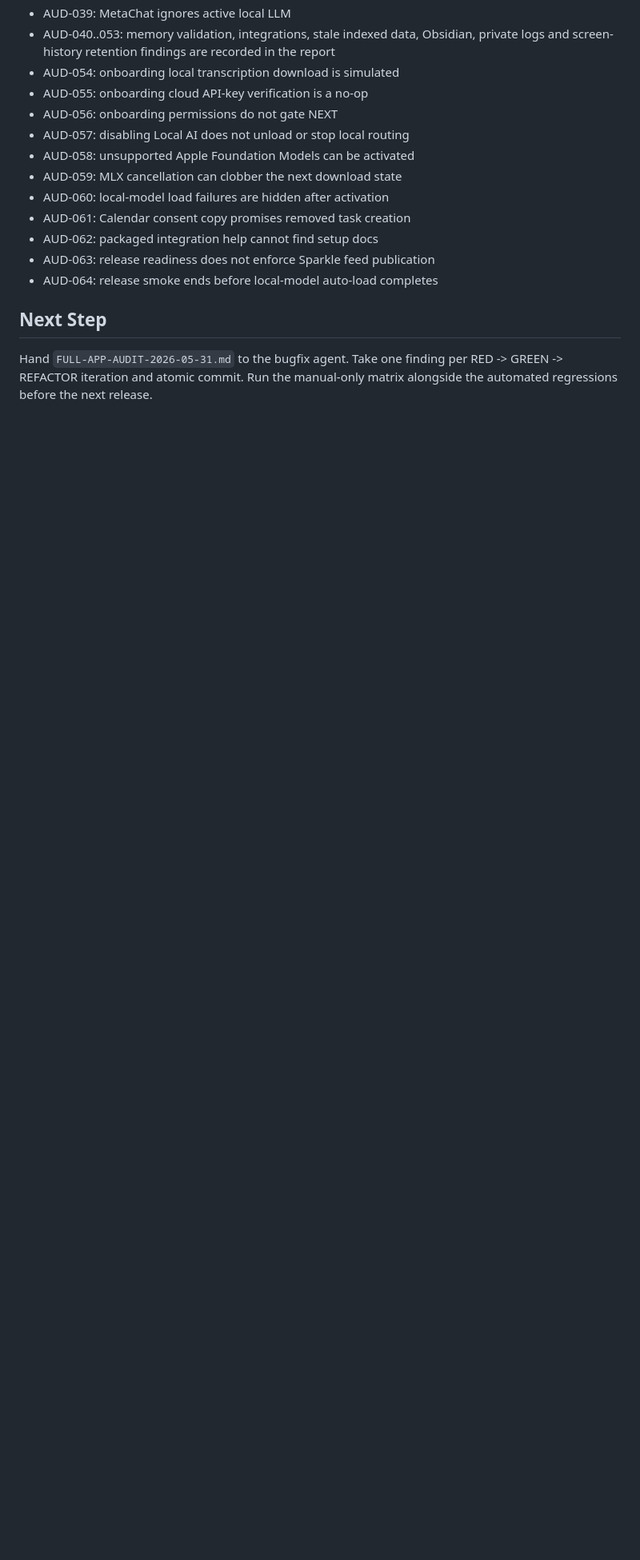
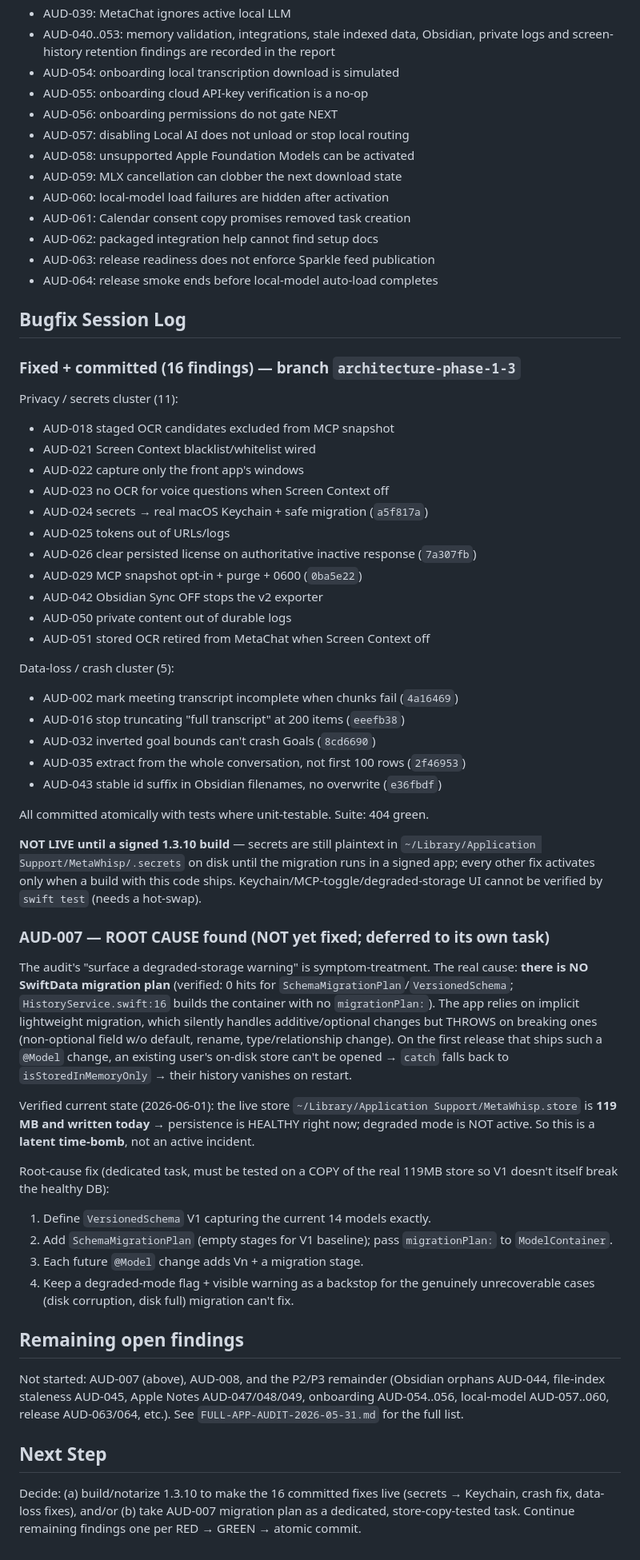
Before and after one commit to metawhisp/metawhisp, a Markdown page: specs/audit/PROGRESS.md, the part around the change. Shown at 80% size. Rendered like a GitHub page; blank space fills up the shorter version.

Commit message:
docs(audit): session log — 16 findings fixed + AUD-007 root-cause analysis
Records the 16 committed privacy + data-loss fixes (branch architecture-phase-1-3),
the "not live until signed 1.3.10" status, and the AUD-007 root cause: no
SwiftData migration plan (verified 0 SchemaMigrationPlan/VersionedSchema hits).
Live store is 119MB written today → healthy now, latent risk. Migration plan
deferred to a dedicated, store-copy-tested task.

Co-Authored-By: Claude Opus 4.8 (1M context) <noreply@anthropic.com>

```diff
--- a/specs/audit/PROGRESS.md
+++ b/specs/audit/PROGRESS.md
@@ -85,8 +85,74 @@ Complete: report-only full-app static audit is ready for bugfix handoff.
 - AUD-063: release readiness does not enforce Sparkle feed publication
 - AUD-064: release smoke ends before local-model auto-load completes
 
+## Bugfix Session Log
+
+### Fixed + committed (16 findings) — branch `architecture-phase-1-3`
+
+Privacy / secrets cluster (11):
+- AUD-018 staged OCR candidates excluded from MCP snapshot
+- AUD-021 Screen Context blacklist/whitelist wired
+- AUD-022 capture only the front app's windows
+- AUD-023 no OCR for voice questions when Screen Context off
+- AUD-024 secrets → real macOS Keychain + safe migration (`a5f817a`)
+- AUD-025 tokens out of URLs/logs
+- AUD-026 clear persisted license on authoritative inactive response (`7a307fb`)
+- AUD-029 MCP snapshot opt-in + purge + 0600 (`0ba5e22`)
+- AUD-042 Obsidian Sync OFF stops the v2 exporter
+- AUD-050 private content out of durable logs
+- AUD-051 stored OCR retired from MetaChat when Screen Context off
+
+Data-loss / crash cluster (5):
+- AUD-002 mark meeting transcript incomplete when chunks fail (`4a16469`)
+- AUD-016 stop truncating "full transcript" at 200 items (`eeefb38`)
+- AUD-032 inverted goal bounds can't crash Goals (`8cd6690`)
+- AUD-035 extract from the whole conversation, not first 100 rows (`2f46953`)
+- AUD-043 stable id suffix in Obsidian filenames, no overwrite (`e36fbdf`)
+
+All committed atomically with tests where unit-testable. Suite: 404 green.
+
+**NOT LIVE until a signed 1.3.10 build** — secrets are still plaintext in
+`~/Library/Application Support/MetaWhisp/.secrets` on disk until the migration
+runs in a signed app; every other fix activates only when a build with this code
+ships. Keychain/MCP-toggle/degraded-storage UI cannot be verified by `swift test`
+(needs a hot-swap).
+
+### AUD-007 — ROOT CAUSE found (NOT yet fixed; deferred to its own task)
+
+The audit's "surface a degraded-storage warning" is symptom-treatment. The real
+cause: **there is NO SwiftData migration plan** (verified: 0 hits for
+`SchemaMigrationPlan`/`VersionedSchema`; `HistoryService.swift:16` builds the
+container with no `migrationPlan:`). The app relies on implicit lightweight
+migration, which silently handles additive/optional changes but THROWS on
+breaking ones (non-optional field w/o default, rename, type/relationship change).
+On the first release that ships such a `@Model` change, an existing user's
+on-disk store can't be opened → `catch` falls back to `isStoredInMemoryOnly` →
+their history vanishes on restart.
+
+Verified current state (2026-06-01): the live store
+`~/Library/Application Support/MetaWhisp.store` is **119 MB and written today** →
+persistence is HEALTHY right now; degraded mode is NOT active. So this is a
+**latent time-bomb**, not an active incident.
+
+Root-cause fix (dedicated task, must be tested on a COPY of the real 119MB store
+so V1 doesn't itself break the healthy DB):
+1. Define `VersionedSchema` V1 capturing the current 14 models exactly.
+2. Add `SchemaMigrationPlan` (empty stages for V1 baseline); pass
+   `migrationPlan:` to `ModelContainer`.
+3. Each future `@Model` change adds Vn + a migration stage.
+4. Keep a degraded-mode flag + visible warning as a backstop for the genuinely
+   unrecoverable cases (disk corruption, disk full) migration can't fix.
+
+## Remaining open findings
+
+Not started: AUD-007 (above), AUD-008, and the P2/P3 remainder (Obsidian
+orphans AUD-044, file-index staleness AUD-045, Apple Notes AUD-047/048/049,
+onboarding AUD-054..056, local-model AUD-057..060, release AUD-063/064, etc.).
+See `FULL-APP-AUDIT-2026-05-31.md` for the full list.
+
 ## Next Step
 
-Hand `FULL-APP-AUDIT-2026-05-31.md` to the bugfix agent. Take one finding per
-RED -> GREEN -> REFACTOR iteration and atomic commit. Run the manual-only matrix
-alongside the automated regressions before the next release.
+Decide: (a) build/notarize 1.3.10 to make the 16 committed fixes live (secrets →
+Keychain, crash fix, data-loss fixes), and/or (b) take AUD-007 migration plan as
+a dedicated, store-copy-tested task. Continue remaining findings one per
+RED → GREEN → atomic commit.
```
